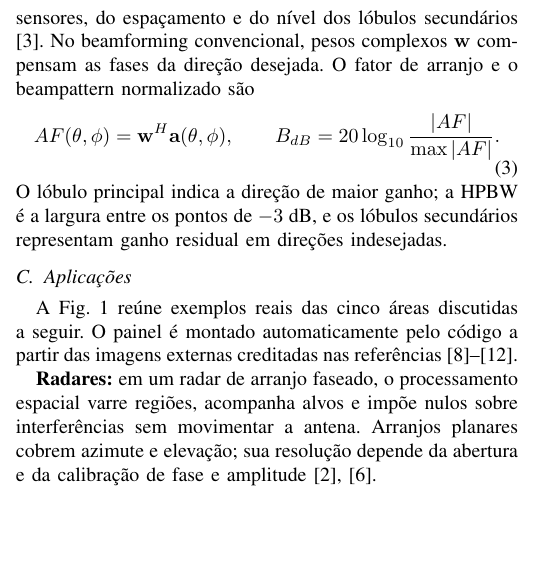
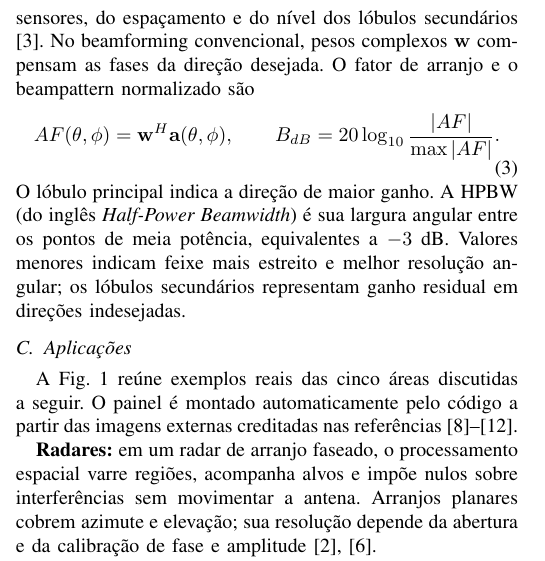
Before and after one commit to Pogeu/Projeto_Arranjos, a LaTeX paper (article/paper.tex): part of one column of page 1 of 5, cut so that both start at the same text, the shorter picture padded with empty space. Compiled offline with pdfLaTeX.

Commit message:
Explica HPBW e corrige fluxo das figuras

```diff
--- a/article/paper.tex
+++ b/article/paper.tex
@@ -83,8 +83,10 @@ beampattern normalizado são
 AF(\theta,\phi)={\bf w}^H{\bf a}(\theta,\phi),\qquad
 B_{dB}=20\log_{10}\frac{|AF|}{\max |AF|}.
 \end{equation}
-O lóbulo principal indica a direção de maior ganho; a HPBW é a largura entre os
-pontos de $-3$ dB, e os lóbulos secundários representam ganho residual em
+O lóbulo principal indica a direção de maior ganho. A HPBW (do inglês
+\emph{Half-Power Beamwidth}) é sua largura angular entre os pontos de meia
+potência, equivalentes a $-3$ dB. Valores menores indicam feixe mais estreito e
+melhor resolução angular; os lóbulos secundários representam ganho residual em
 direções indesejadas.
 
 \subsection{Aplicações}
```
Also changed, not shown: article/paper.tex (1 more changed lines), 1 other file.
